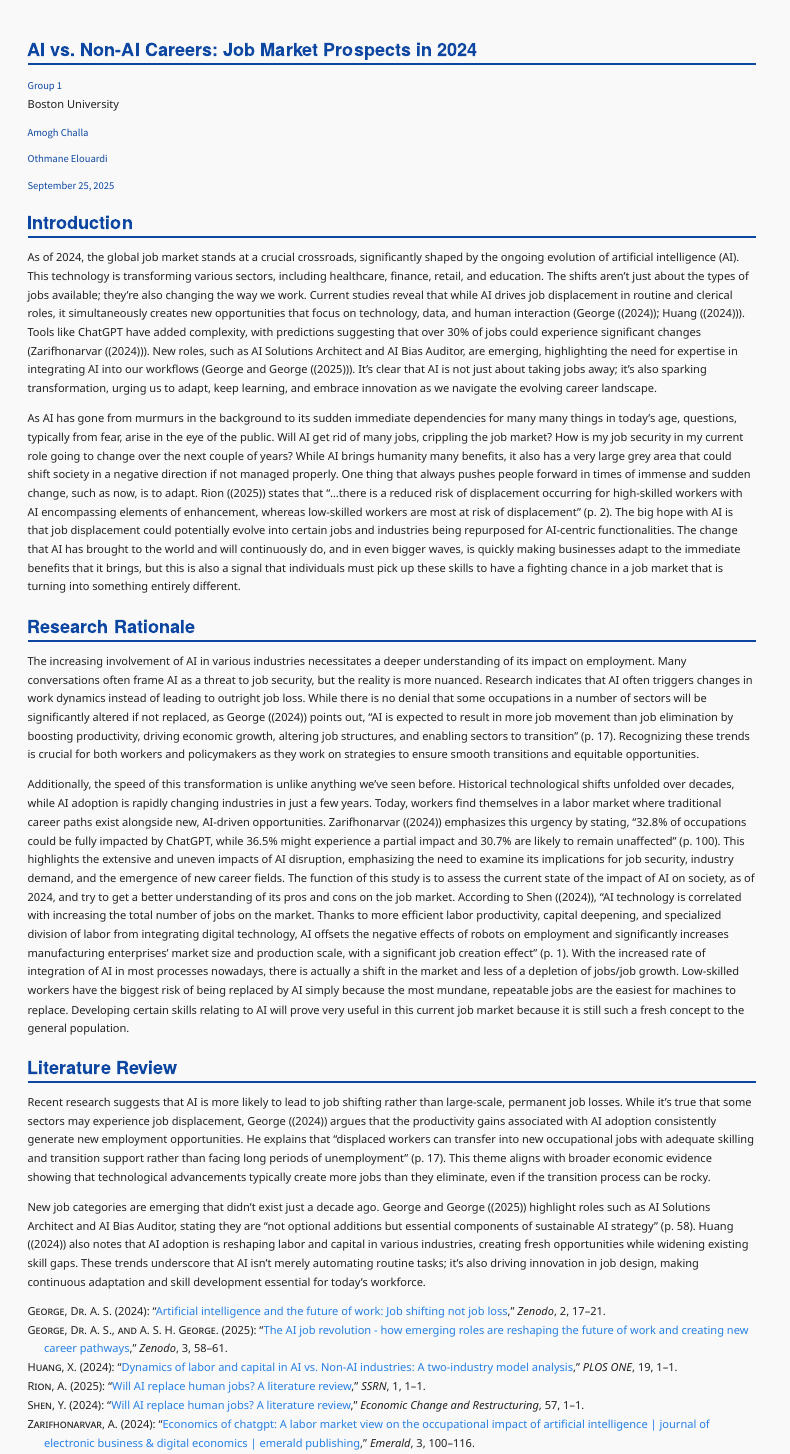
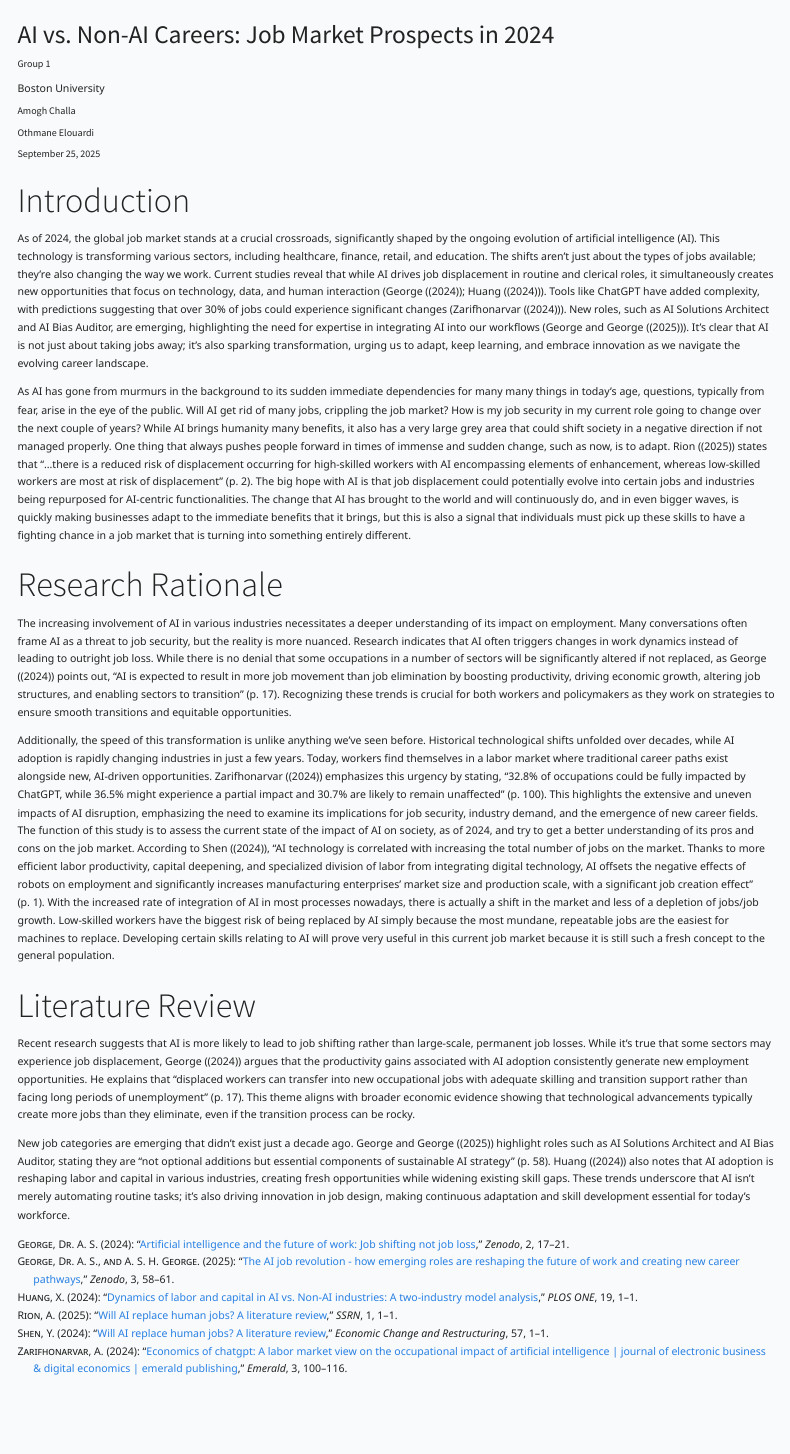
Before and after one commit to amoghc12/ai-vs-nonai-careers, a Quarto document (Index.qmd): the page in a window 1100 px wide, from its top. Rendered offline with R 4.5, knitr and Pandoc in place of Quarto, with nearby package versions; menus at the side of the page are left out.

Commit message:
Added formatting and layout adjustments

```diff
--- a/Index.qmd
+++ b/Index.qmd
@@ -5,12 +5,16 @@
     affiliation: "Boston University"
   - name: "Amogh Challa"
   - name: "Othmane Elouardi"
-
 date: "September 25, 2025"
+page-layout: article
+toc: true
+toc-location: right
 format:
   html:
-    theme: default
+    theme: cosmo
     css: styles.css
+
+
 bibliography: references.bib
 csl: csl/econometrica.csl
 ---
--- a/_quarto.yml
+++ b/_quarto.yml
@@ -10,6 +10,6 @@
 
 format:
   html:
-    theme: default
+    theme: cosmo
     toc: true
     css: styles.css
--- a/styles.css
+++ b/styles.css
@@ -1,117 +1,140 @@
-/* Global font & background */
+/*
+   GLOBAL TYPOGRAPHY & BASE
+   =========================== */
 body {
   font-family: "Segoe UI", "Roboto", "Helvetica Neue", Arial, sans-serif !important;
-  background-color: #f9fafb !important; /* subtle gray */
+  background-color: #f9fafb !important;
   color: #222 !important;
-  line-height: 1.6;
-  font-size: 1rem;
+  line-height: 1.7 !important;
+  font-size: 1.05rem !important;
+  margin: 0;
+  padding: 0;
 }
 
-/* Title */
-.quarto-title h1.title {
-  font-size: 2.2rem !important;
+
+/*
+   MAIN CONTENT LAYOUT
+   =========================== */
+main.content {
+  max-width: 2000px;
+  margin: 2rem auto;
+  padding: 0 2rem;
+  background: #fff;
+  box-shadow: 0 1px 4px rgba(0,0,0,0.08);
+  border-radius: 4px;
+}
+
+
+/* --- never indent anything in the title header/meta --- */
+#title-block-header p,
+.quarto-title-block p,
+.quarto-title-meta p {
+  text-indent: 0 !important;
+}
+
+/* --- indent only paragraphs in the article body sections --- */
+#quarto-document-content section p,
+main.content section p {
+  text-indent: 2em !important;
+}
+
+
+/*
+   TITLES
+   =========================== */
+.quarto-title h1.title,
+.quarto-title-block .title {
+  font-size: 1.7rem !important;
   font-weight: 700 !important;
-  color: #1a237e !important; /* deep blue */
+  color: #112288 !important;
+  border-bottom: 2px solid #112288;
+  padding-top: 1rem;
+  padding-bottom: 1rem;
   margin-bottom: 1rem;
 }
 
-/* Metadata section (Authors, Affiliation, Published) */
+/*
+   METADATA (authors, date)
+   =========================== */
 .quarto-title-meta {
   display: flex !important;
   justify-content: space-between !important;
-  align-items: flex-start !important;
-  margin-bottom: 1.5rem;
-  font-size: 0.95rem !important;
-  color: #444 !important;
-}
-
-.quarto-title-meta-label {
-  font-weight: 600 !important;
-  text-transform: uppercase;
-  font-size: 0.7rem !important;
-  color: #666 !important;
-  margin-bottom: 0.25rem;
-}
-
-.quarto-title-meta .author,
-.quarto-title-meta .affiliation,
-.quarto-title-meta .published {
-  font-size: 1rem !important;
-  font-weight: 400;
-  color: #111 !important;
-}
-
-/* Section headings */
-h2, h3, h4 {
-  font-weight: 600;
-  color: #0d47a1 !important; /* medium blue */
-  margin-top: 1.5rem;
-  margin-bottom: 0.5rem;
-}
-
-/* ===== General Font & Page ===== */
-body {
-  font-family: "Segoe UI", "Helvetica Neue", Arial, sans-serif !important;
-  font-size: 1.1rem !important;  /* Base text size */
-  line-height: 1.7 !important;   /* Better readability */
-  color: #222 !important;        /* Darker text */
-  background-color: #f9f9f9 !important; /* Clean light background */
-  margin: 0 auto;
-  max-width: 1100px; /* keeps content centered */
-  padding: 2rem;
-}
-
-/* ===== Title ===== */
-.quarto-title-block .title {
-  font-size: 2.2rem !important;   /* Bigger title */
-  font-weight: 700 !important;    /* Bold */
-  color: #1a237e !important;      /* Deep blue */
-  margin-bottom: 1.2rem;
-}
-
-/* ===== Metadata (authors, affiliation, published) ===== */
-.quarto-title-meta {
-  font-size: 1rem !important;
+  font-size: 0.9rem !important;
   color: #444 !important;
   margin-bottom: 2rem;
 }
 
 .quarto-title-meta-label {
-  font-weight: 600 !important;
-  font-size: 0.85rem !important;
-  color: #666 !important;
-  text-transform: uppercase !important;
-  letter-spacing: 0.05rem;
+  font-weight: 600;
+  text-transform: uppercase;
+  font-size: 0.75rem;
+  color: #777;
 }
 
-/* Metadata values */
-.quarto-title-meta .author,
-.quarto-title-meta .affiliation,
-.quarto-title-meta .published {
-  font-size: 1.05rem !important;
-  font-weight: 400 !important;
-  color: #111 !important;
+/*
+   TOC (On this page)
+   =========================== */
+#quarto-sidebar-secondary,
+nav[role="doc-toc"] {
+  position: fixed !important;
+  top: 100px;
+  right: 50px;
+  width: 220px;
+  background: #fff;
+  border: 1px solid #ddd;
+  border-radius: 4px;
+  box-shadow: 0 2px 6px rgba(0,0,0,0.08);
+  padding: 1rem;
+  font-size: 0.9rem;
 }
 
-/* ===== Section Headers (# Draft, etc.) ===== */
-h1, h2, h3 {
-  font-family: "Segoe UI Semibold", "Helvetica Neue", sans-serif !important;
-  font-weight: 600 !important;
-  margin-top: 2rem;
-  margin-bottom: 1rem;
-  color: #0d47a1 !important; /* Strong blue */
+#quarto-sidebar-secondary h2,
+nav[role="doc-toc"] h2 {
+  font-size: 1rem;
+  font-weight: bold;
+  color: #112288;
+  margin-top: 0;
+  margin-bottom: 0.5rem;
 }
 
-h1 {
-  font-size: 1.8rem !important;
-  border-bottom: 2px solid #0d47a1 !important;
-  padding-bottom: 0.3rem;
+#quarto-sidebar-secondary ul,
+nav[role="doc-toc"] ul {
+  list-style: none;
+  padding-left: 0;
 }
 
-h2 {
-  font-size: 1.5rem !important;
+#quarto-sidebar-secondary li,
+nav[role="doc-toc"] li {
+  margin-bottom: 0.4rem;
 }
 
-h3 {
-  font-size: 1.3rem !important;
+/*
+   NAVBAR (top bar)
+   =========================== */
+.navbar {
+  display: flex;
+  justify-content: space-between;
+  align-items: center;
+  padding: 0.5rem 2rem;
+  background-color: #4a6d8c !important;
+  color: #fff !important;
 }
+
+.navbar a {
+  color: #fff !important;
+  text-decoration: none !important;
+  margin-left: 1rem;
+}
+
+.navbar a:hover {
+  text-decoration: underline !important;
+}
+
+.navbar .navbar-brand {
+  font-weight: bold;
+  color: #fff !important;
+}
+
+.navbar .search {
+  margin-left: auto;
+}
```
Also changed, not shown: 5 other files.
